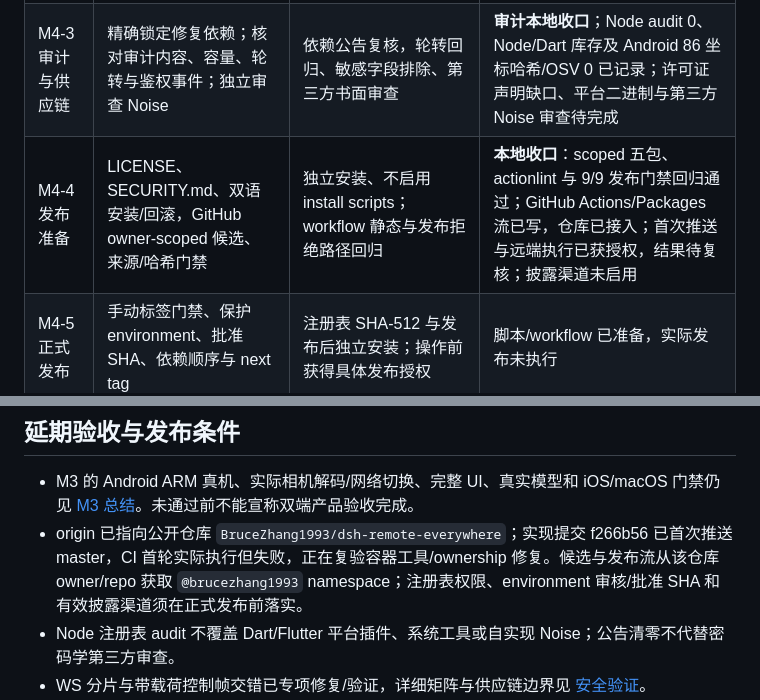
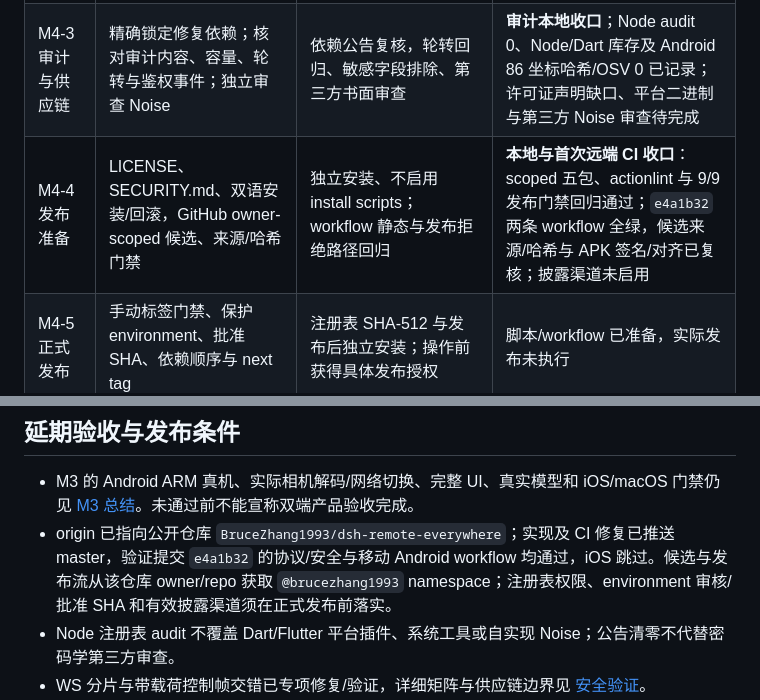
Before and after one commit to BruceZhang1993/dsh-remote-everywhere, a Markdown page: docs/m4-plan.md, 2 parts joined by grey strips. GitHub-like rendering.

```diff
--- a/docs/m4-plan.md
+++ b/docs/m4-plan.md
@@ -11,7 +11,7 @@
 | M4-1 接收与资源加固 | Dart 在消息组装前检查声明长度、累计分片和分片数；Node 限制分片与缓冲块 | 无正文/无 FIN 的攻击提前关闭；控制帧交错、边界值、取消和普通 RPC 不退化 | **本地收口**；修复带载荷 ping 导致 Dart SDK 丢前片 |
 | M4-2 威胁模型与模糊测试 | 重放、降级、身份/流混淆；固定 seed 回归及 V8 覆盖率反馈 | 不重复派发写入，鉴权失败不进入业务；非法输入只产生预期错误 | 本地矩阵、340000 样本压力通过；Node DR/TCP 覆盖率入口与每日有界 workflow 已写，持续远端结果及 Dart/Noise/WS 长期覆盖待完成 |
 | M4-3 审计与供应链 | 精确锁定修复依赖；核对审计内容、容量、轮转与鉴权事件；独立审查 Noise | 依赖公告复核，轮转回归、敏感字段排除、第三方书面审查 | **审计本地收口**；Node audit 0、Node/Dart 库存及 Android 86 坐标哈希/OSV 0 已记录；许可证声明缺口、平台二进制与第三方 Noise 审查待完成 |
-| M4-4 发布准备 | LICENSE、SECURITY.md、双语安装/回滚，GitHub owner-scoped 候选、来源/哈希门禁 | 独立安装、不启用 install scripts；workflow 静态与发布拒绝路径回归 | **本地收口**：scoped 五包、actionlint 与 9/9 发布门禁回归通过；GitHub Actions/Packages 流已写，仓库已接入；首次推送与远端执行已获授权，结果待复核；披露渠道未启用 |
+| M4-4 发布准备 | LICENSE、SECURITY.md、双语安装/回滚，GitHub owner-scoped 候选、来源/哈希门禁 | 独立安装、不启用 install scripts；workflow 静态与发布拒绝路径回归 | **本地与首次远端 CI 收口**：scoped 五包、actionlint 与 9/9 发布门禁回归通过；`e4a1b32` 两条 workflow 全绿，候选来源/哈希与 APK 签名/对齐已复核；披露渠道未启用 |
 | M4-5 正式发布 | 手动标签门禁、保护 environment、批准 SHA、依赖顺序与 next tag | 注册表 SHA-512 与发布后独立安装；操作前获得具体发布授权 | 脚本/workflow 已准备，实际发布未执行 |
 
 本地命令始终通过 `tools/run-limited.sh`，8 GiB 内存 / 4 GiB swap，重任务串行；不提高或绕过限制。
@@ -36,7 +36,7 @@ Node/Dart 的 DR/Noise 字节格式和版本不变。旧端与新端可混用；
 ## 延期验收与发布条件
 
 - M3 的 Android ARM 真机、实际相机解码/网络切换、完整 UI、真实模型和 iOS/macOS 门禁仍见 [M3 总结](m3-summary.md)。未通过前不能宣称双端产品验收完成。
-- origin 已指向公开仓库 `BruceZhang1993/dsh-remote-everywhere`；实现提交 f266b56 已首次推送 master，CI 首轮实际执行但失败，正在复验容器工具/ownership 修复。候选与发布流从该仓库 owner/repo 获取 `@brucezhang1993` namespace；注册表权限、environment 审核/批准 SHA 和有效披露渠道须在正式发布前落实。
+- origin 已指向公开仓库 `BruceZhang1993/dsh-remote-everywhere`；实现及 CI 修复已推送 master，验证提交 `e4a1b32` 的协议/安全与移动 Android workflow 均通过，iOS 跳过。候选与发布流从该仓库 owner/repo 获取 `@brucezhang1993` namespace；注册表权限、environment 审核/批准 SHA 和有效披露渠道须在正式发布前落实。
 - Node 注册表 audit 不覆盖 Dart/Flutter 平台插件、系统工具或自实现 Noise；公告清零不代替密码学第三方审查。
 - WS 分片与带载荷控制帧交错已专项修复/验证，详细矩阵与供应链边界见 [安全验证](security-validation.md)。
 - 独立 Noise 审查的实现范围、证据与报告要求已准备在 [交接材料](noise-review.md)，不是签署的第三方报告。
```
Also changed, not shown: docs/m4-summary.md (+16 -6 lines).
